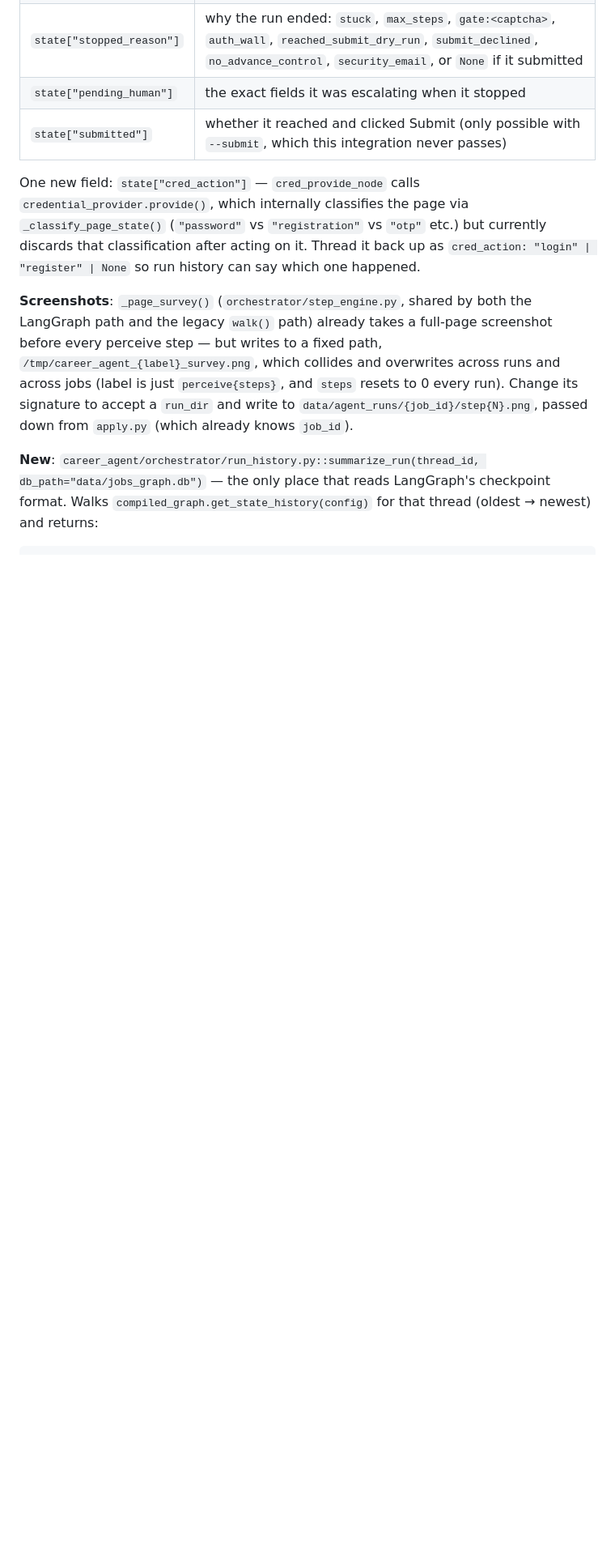
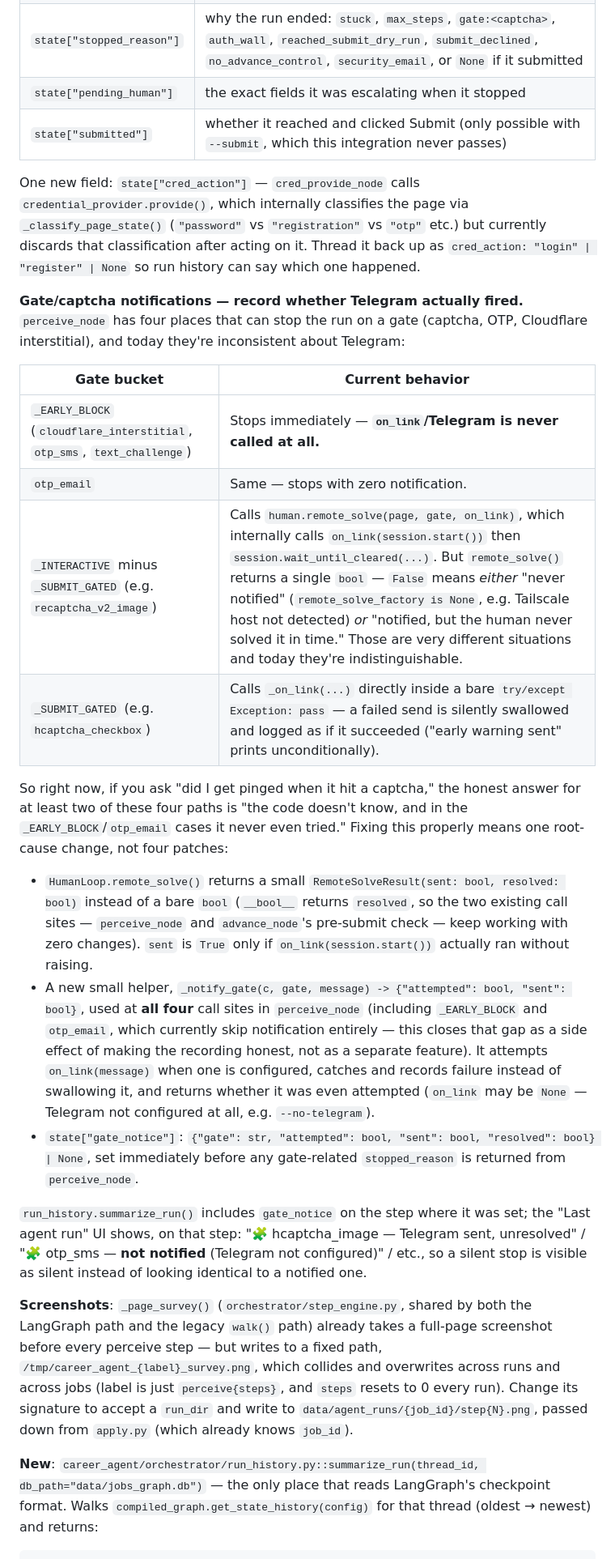
Before and after one commit to Rontor3/job-dashboard, a Markdown page: docs/career-agent/2026-09-24-dashboard-apply-integration-design.md, the part around one of its changes. Shown at 81% size. Drawn GitHub-style; blank space fills up the shorter version.

Commit message:
docs(career-agent): record gate/captcha Telegram-notification status
- perceive_node's four gate-stop paths are inconsistent about Telegram
  today: _EARLY_BLOCK and otp_email never notify at all, and the two
  paths that do call on_link can't distinguish "never sent" from "sent
  but unresolved." Design a single _notify_gate() helper + a
  RemoteSolveResult(sent, resolved) return from HumanLoop.remote_solve
  so run history can show whether a stop was actually flagged to a human.
- Reword the WebSocket out-of-scope line: it was never built here, so
  "deferred" overstated it as a considered-and-cut feature rather than
  infra the goal simply doesn't need.

Co-Authored-By: Claude Sonnet 5 <noreply@anthropic.com>

```diff
--- a/docs/career-agent/2026-09-24-dashboard-apply-integration-design.md
+++ b/docs/career-agent/2026-09-24-dashboard-apply-integration-design.md
@@ -145,6 +148,45 @@ but currently discards that classification after acting on it. Thread it back
 up as `cred_action: "login" | "register" | None` so run history can say which
 one happened.
 
+**Gate/captcha notifications — record whether Telegram actually fired.**
+`perceive_node` has four places that can stop the run on a gate (captcha,
+OTP, Cloudflare interstitial), and today they're inconsistent about Telegram:
+
+| Gate bucket | Current behavior |
+|---|---|
+| `_EARLY_BLOCK` (`cloudflare_interstitial`, `otp_sms`, `text_challenge`) | Stops immediately — **`on_link`/Telegram is never called at all.** |
+| `otp_email` | Same — stops with zero notification. |
+| `_INTERACTIVE` minus `_SUBMIT_GATED` (e.g. `recaptcha_v2_image`) | Calls `human.remote_solve(page, gate, on_link)`, which internally calls `on_link(session.start())` then `session.wait_until_cleared(...)`. But `remote_solve()` returns a single `bool` — `False` means *either* "never notified" (`remote_solve_factory is None`, e.g. Tailscale host not detected) *or* "notified, but the human never solved it in time." Those are very different situations and today they're indistinguishable. |
+| `_SUBMIT_GATED` (e.g. `hcaptcha_checkbox`) | Calls `_on_link(...)` directly inside a bare `try/except Exception: pass` — a failed send is silently swallowed and logged as if it succeeded ("early warning sent" prints unconditionally). |
+
+So right now, if you ask "did I get pinged when it hit a captcha," the honest
+answer for at least two of these four paths is "the code doesn't know, and in
+the `_EARLY_BLOCK`/`otp_email` cases it never even tried." Fixing this
+properly means one root-cause change, not four patches:
+
+- `HumanLoop.remote_solve()` returns a small `RemoteSolveResult(sent: bool,
+  resolved: bool)` instead of a bare `bool` (`__bool__` returns `resolved`, so
+  the two existing call sites — `perceive_node` and `advance_node`'s
+  pre-submit check — keep working with zero changes). `sent` is `True` only
+  if `on_link(session.start())` actually ran without raising.
+- A new small helper, `_notify_gate(c, gate, message) -> {"attempted": bool,
+  "sent": bool}`, used at **all four** call sites in `perceive_node`
+  (including `_EARLY_BLOCK` and `otp_email`, which currently skip
+  notification entirely — this closes that gap as a side effect of making the
+  recording honest, not as a separate feature). It attempts `on_link(message)`
+  when one is configured, catches and records failure instead of swallowing
+  it, and returns whether it was even attempted (`on_link` may be `None` —
+  Telegram not configured at all, e.g. `--no-telegram`).
+- `state["gate_notice"]`: `{"gate": str, "attempted": bool, "sent": bool,
+  "resolved": bool} | None`, set immediately before any gate-related
+  `stopped_reason` is returned from `perceive_node`.
+
+`run_history.summarize_run()` includes `gate_notice` on the step where it was
+set; the "Last agent run" UI shows, on that step: "🧩 hcaptcha_image — Telegram
+sent, unresolved" / "🧩 otp_sms — **not notified** (Telegram not configured)" /
+etc., so a silent stop is visible as silent instead of looking identical to a
+notified one.
+
 **Screenshots**: `_page_survey()` (`orchestrator/step_engine.py`, shared by
 both the LangGraph path and the legacy `walk()` path) already takes a
 full-page screenshot before every perceive step — but writes to a fixed path,
```
Also changed, not shown: other parts of docs/career-agent/2026-09-24-dashboard-apply-integration-design.md (+16 -6 lines).
